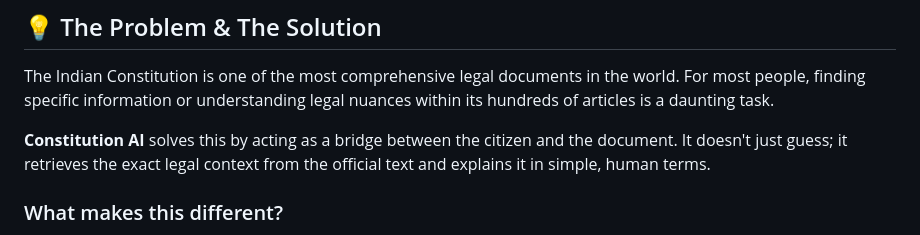
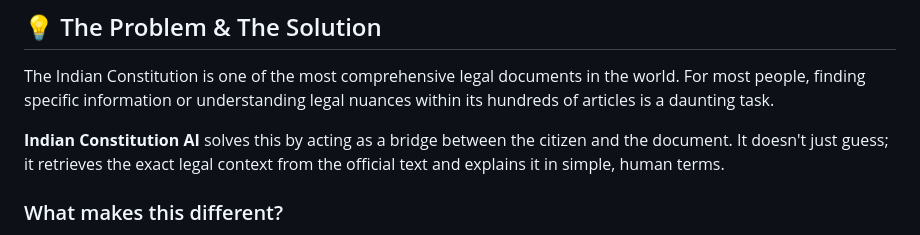
Before and after one commit to tapoban123/constitution-of-india-RAG-app, a Markdown page: README.md, the part around the change. Drawn GitHub-style.

```diff
--- a/README.md
+++ b/README.md
@@ -16,7 +16,7 @@ An intelligent, high-performance RAG (Retrieval-Augmented Generation) applicatio
 ## 💡 The Problem & The Solution
 The Indian Constitution is one of the most comprehensive legal documents in the world. For most people, finding specific information or understanding legal nuances within its hundreds of articles is a daunting task.
 
-**Constitution AI** solves this by acting as a bridge between the citizen and the document. It doesn't just guess; it retrieves the exact legal context from the official text and explains it in simple, human terms.
+**Indian Constitution AI** solves this by acting as a bridge between the citizen and the document. It doesn't just guess; it retrieves the exact legal context from the official text and explains it in simple, human terms.
 
 ### What makes this different?
 - **Zero Hallucination**: The system is strictly instructed to only answer using the retrieved context from the constitution. If it isn't in the law, it won't be in the answer.
```
